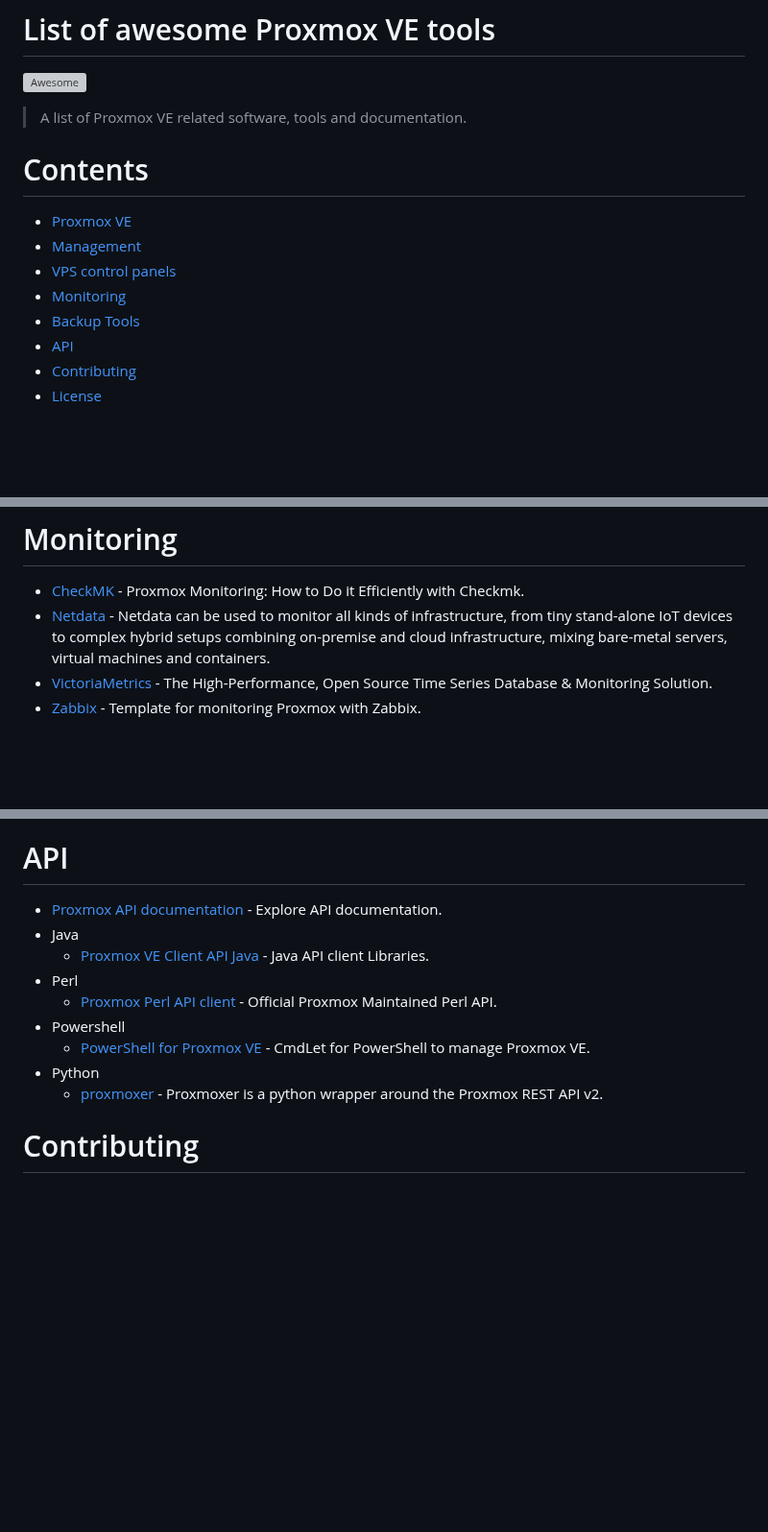
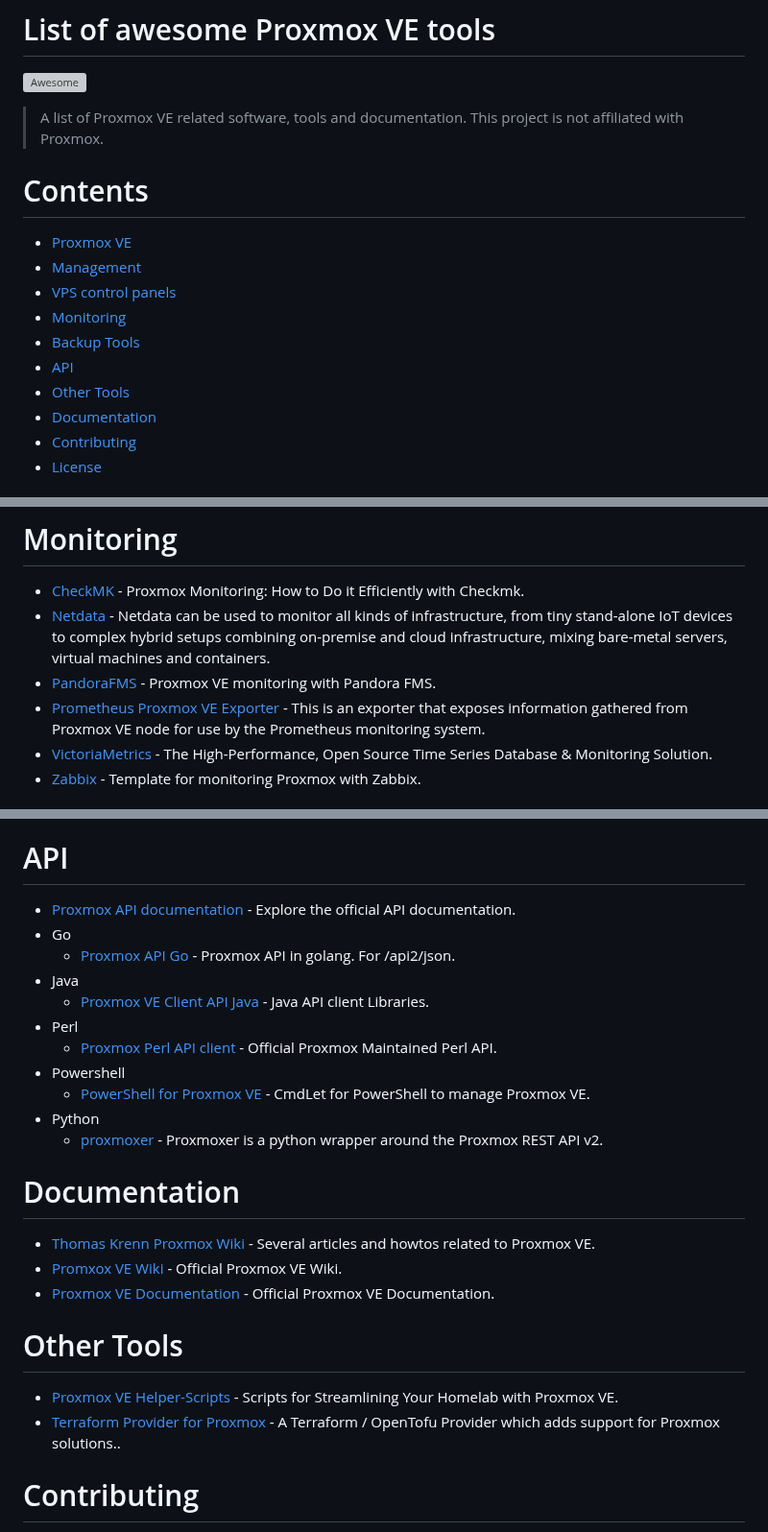
Before and after one commit to alexgoesgit/awesome-proxmox-ve-virtualization, a Markdown page: README.md, 3 parts joined by grey strips. Shown at 96% size. Rendered like a GitHub page; blank space fills up the shorter version; grey boxes are pictures that could not be loaded.

Commit message:
Add other tools and documentation plus several new links

```diff
--- a/README.md
+++ b/README.md
@@ -2,7 +2,7 @@
 
 [![Awesome](https://awesome.re/badge.svg)](https://awesome.re)
 
-> A list of Proxmox VE related software, tools and documentation.
+> A list of Proxmox VE related software, tools and documentation. This project is not affiliated with Proxmox.
 
 # Contents
 
@@ -12,6 +12,8 @@
 * [Monitoring](#monitoring)
 * [Backup Tools](#backup-tools)
 * [API](#api)
+* [Other Tools](#other-tools)
+* [Documentation](#documentation)
 * [Contributing](#contributing)
 * [License](#license)
 
@@ -33,6 +35,8 @@
 
 - [CheckMK](https://checkmk.com/blog/proxmox-monitoring) - Proxmox Monitoring: How to Do it Efficiently with Checkmk.
 - [Netdata](https://www.netdata.cloud/integrations/data-collection/containers-and-vms/proxmox-ve/) - Netdata can be used to monitor all kinds of infrastructure, from tiny stand-alone IoT devices to complex hybrid setups combining on-premise and cloud infrastructure, mixing bare-metal servers, virtual machines and containers.
+- [PandoraFMS](https://pandorafms.com/blog/proxmox-ve-monitoring) - Proxmox VE monitoring with Pandora FMS.
+- [Prometheus Proxmox VE Exporter](https://github.com/prometheus-pve/prometheus-pve-exporter) - This is an exporter that exposes information gathered from Proxmox VE node for use by the Prometheus monitoring system.
 - [VictoriaMetrics](https://victoriametrics.com/blog/proxmox-monitoring-with-dbaas/) - The High-Performance, Open Source Time Series Database & Monitoring Solution.
 - [Zabbix](https://www.zabbix.com/de/integrations/proxmox) - Template for monitoring Proxmox with Zabbix.
 
@@ -47,7 +51,9 @@
 
 # API
 
-- [Proxmox API documentation](https://pve.proxmox.com/pve-docs/api-viewer/index.html) - Explore API documentation.
+- [Proxmox API documentation](https://pve.proxmox.com/pve-docs/api-viewer/index.html) - Explore the official API documentation.
+- Go
+  - [Proxmox API Go](https://github.com/Telmate/proxmox-api-go) - Proxmox API in golang. For /api2/json.
 - Java
   - [Proxmox VE Client API Java](https://github.com/Corsinvest/cv4pve-api-java) - Java API client Libraries.
 - Perl
@@ -57,6 +63,16 @@
 - Python
   - [proxmoxer](https://pypi.org/project/proxmoxer) - Proxmoxer is a python wrapper around the Proxmox REST API v2.
 
+# Documentation
+- [Thomas Krenn Proxmox Wiki](https://www.thomas-krenn.com/de/wiki/Kategorie:Proxmox) - Several articles and howtos related to Proxmox VE.
+- [Promxox VE Wiki](https://pve.proxmox.com/wiki/Main_Page) - Official Proxmox VE Wiki.
+- [Proxmox VE Documentation](https://pve.proxmox.com/pve-docs/) - Official Proxmox VE Documentation.
+
+# Other Tools
+
+- [Proxmox VE Helper-Scripts](https://tteck.github.io/Proxmox/) - Scripts for Streamlining Your Homelab with Proxmox VE.
+- [Terraform Provider for Proxmox](https://github.com/bpg/terraform-provider-proxmox) - A Terraform / OpenTofu Provider which adds support for Proxmox solutions..
+
 # Contributing
 
 Contributing guidelines can be found [here](https://github.com/alexgoesgit/awesome-proxmox-ve-virtualization/blob/main/contributing.md).
```
